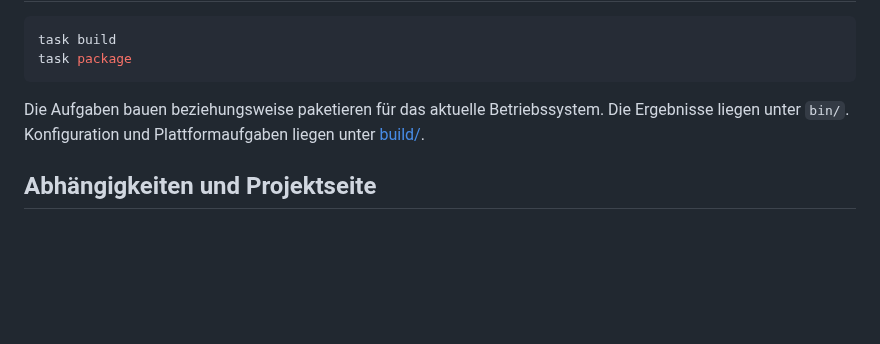
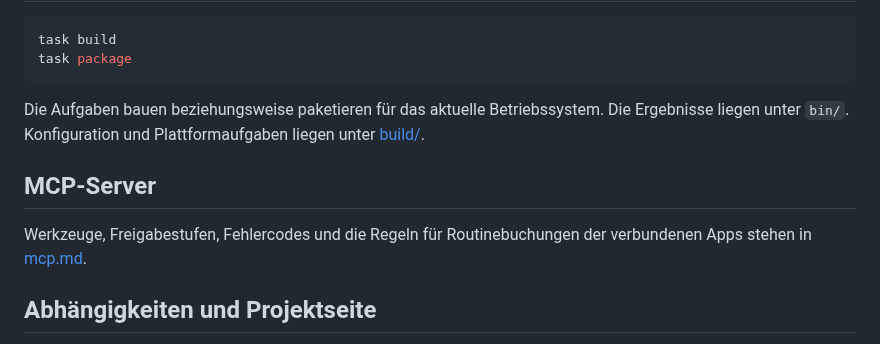
Before and after one commit to mxzinke/buchfink, a Markdown page: docs/entwicklung/README.md, the part around the change. GitHub-like rendering; blank space fills up the shorter version.

```diff
--- a/docs/entwicklung/README.md
+++ b/docs/entwicklung/README.md
@@ -93,6 +93,11 @@ Die Aufgaben bauen beziehungsweise paketieren für das aktuelle Betriebssystem.
 Die Ergebnisse liegen unter `bin/`. Konfiguration und Plattformaufgaben liegen
 unter [build/](../../build).
 
+## MCP-Server
+
+Werkzeuge, Freigabestufen, Fehlercodes und die Regeln für Routinebuchungen der
+verbundenen Apps stehen in [mcp.md](mcp.md).
+
 ## Abhängigkeiten und Projektseite
 
 Nach Änderungen an Abhängigkeiten aktualisiert `task notices` die
```
Also changed, not shown: docs/entwicklung/mcp.md (added, +184 -0 lines).
